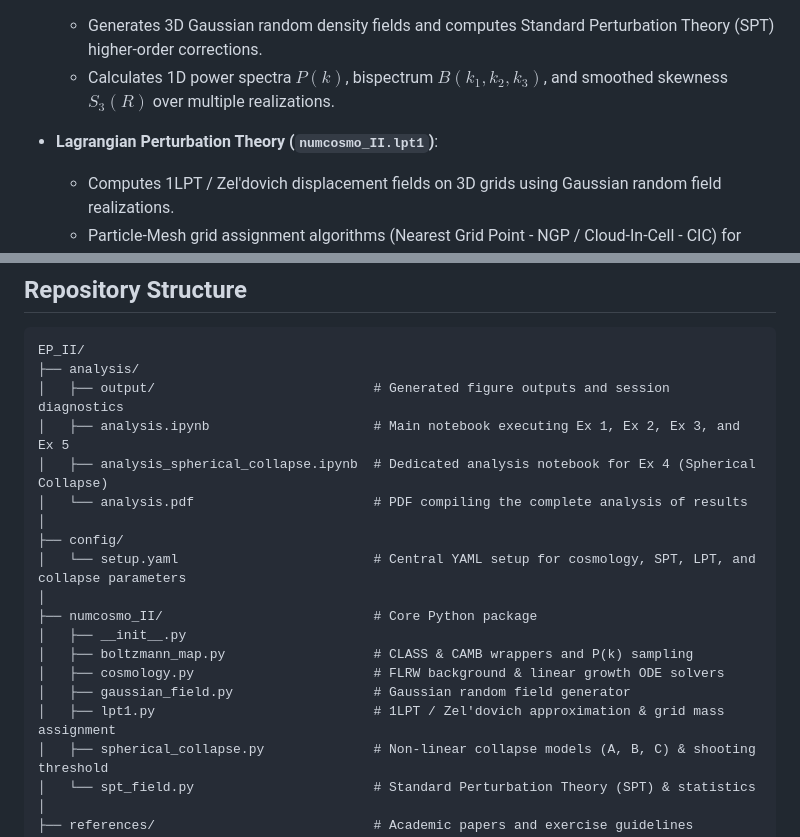
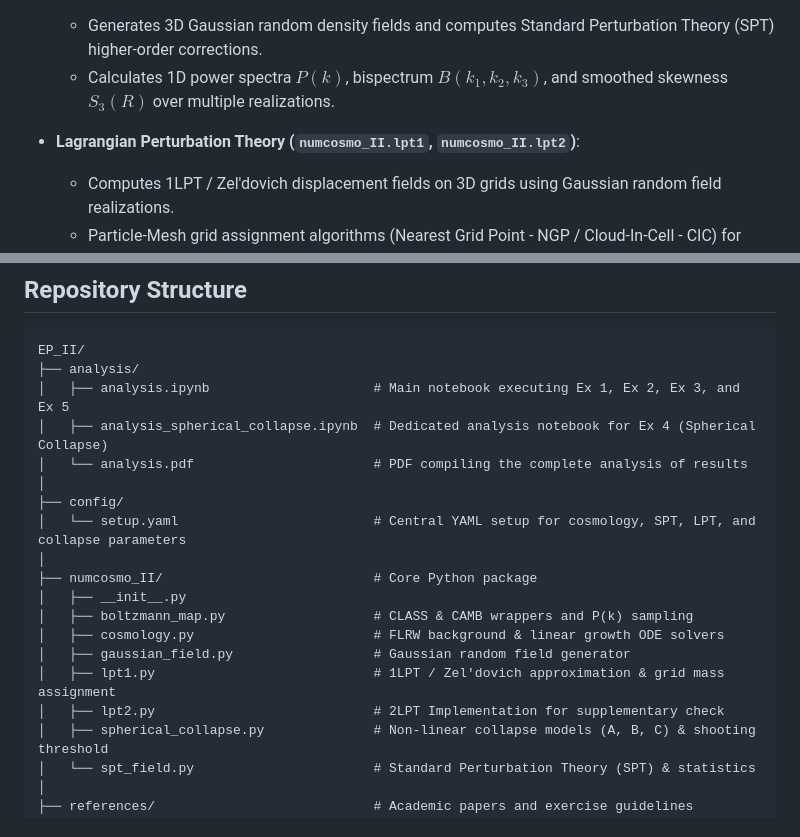
Before and after one commit to Alexx-Sanderr/2026_Numerical_Cosmology_I, a Markdown page: EP_II/README.md, 2 parts joined by grey strips. GitHub-like rendering.

Commit message:
update gitignore and readme

````diff
--- a/EP_II/README.md
+++ b/EP_II/README.md
@@ -14,7 +14,7 @@ A Python framework for linear and non-linear cosmological structure formation, S
   * Generates 3D Gaussian random density fields and computes Standard Perturbation Theory (SPT) higher-order corrections.
   * Calculates 1D power spectra $P(k)$, bispectrum $B(k_1, k_2, k_3)$, and smoothed skewness $S_3(R)$ over multiple realizations.
 
-- **Lagrangian Perturbation Theory (`numcosmo_II.lpt1`)**:
+- **Lagrangian Perturbation Theory (`numcosmo_II.lpt1`, `numcosmo_II.lpt2`)**:
   * Computes 1LPT / Zel'dovich displacement fields on 3D grids using Gaussian random field realizations.
   * Particle-Mesh grid assignment algorithms (Nearest Grid Point - NGP / Cloud-In-Cell - CIC) for cosmic web density field reconstruction.
   * Calculates matter power spectra $P(k)$ with shot-noise subtraction.
@@ -38,7 +38,6 @@ A Python framework for linear and non-linear cosmological structure formation, S
 ```text
 EP_II/
 ├── analysis/
-│   ├── output/                            # Generated figure outputs and session diagnostics
 │   ├── analysis.ipynb                     # Main notebook executing Ex 1, Ex 2, Ex 3, and Ex 5
 │   ├── analysis_spherical_collapse.ipynb  # Dedicated analysis notebook for Ex 4 (Spherical Collapse)
 │   └── analysis.pdf                       # PDF compiling the complete analysis of results
@@ -52,6 +51,7 @@ EP_II/
 │   ├── cosmology.py                       # FLRW background & linear growth ODE solvers
 │   ├── gaussian_field.py                  # Gaussian random field generator
 │   ├── lpt1.py                            # 1LPT / Zel'dovich approximation & grid mass assignment
+│   ├── lpt2.py                            # 2LPT Implementation for supplementary check
 │   ├── spherical_collapse.py              # Non-linear collapse models (A, B, C) & shooting threshold
 │   └── spt_field.py                       # Standard Perturbation Theory (SPT) & statistics
 │
````
